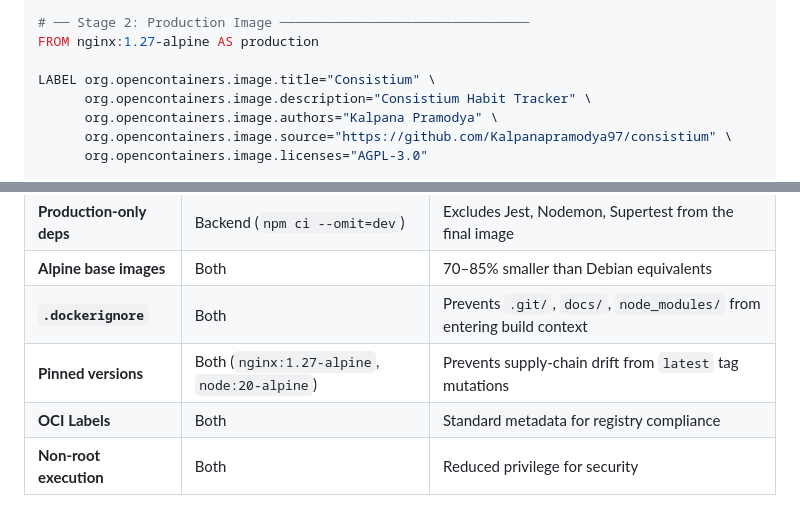
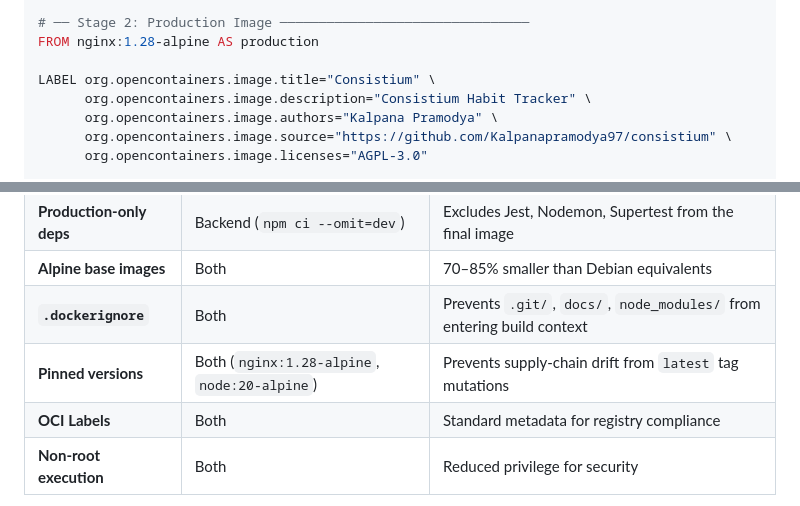
Before and after one commit to Kalpanapramodya97/consistium, a Markdown page: docs/devops/docker-setup.md, 2 parts joined by grey strips. Drawn GitHub-style.

```diff
--- a/docs/devops/docker-setup.md
+++ b/docs/devops/docker-setup.md
@@ -31,7 +31,7 @@ RUN set -e && \
     echo "── All assets validated ──"
 
 # ── Stage 2: Production Image ────────────────────────────────
-FROM nginx:1.27-alpine AS production
+FROM nginx:1.28-alpine AS production
 
 LABEL org.opencontainers.image.title="Consistium" \
       org.opencontainers.image.description="Consistium Habit Tracker" \
@@ -760,6 +760,6 @@ The Alpine variant is **~85% smaller**. The multi-stage build further reduces th
 | **Production-only deps** | Backend (`npm ci --omit=dev`) | Excludes Jest, Nodemon, Supertest from the final image |
 | **Alpine base images** | Both | 70–85% smaller than Debian equivalents |
 | **`.dockerignore`** | Both | Prevents `.git/`, `docs/`, `node_modules/` from entering build context |
-| **Pinned versions** | Both (`nginx:1.27-alpine`, `node:20-alpine`) | Prevents supply-chain drift from `latest` tag mutations |
+| **Pinned versions** | Both (`nginx:1.28-alpine`, `node:20-alpine`) | Prevents supply-chain drift from `latest` tag mutations |
 | **OCI Labels** | Both | Standard metadata for registry compliance |
 | **Non-root execution** | Both | Reduced privilege for security |
```
Also changed, not shown: other parts of docs/devops/docker-setup.md (+5 -5 lines), docs/devops/architecture.md (+6 -6 lines), docs/devops/kubernetes.md (+2 -2 lines).
